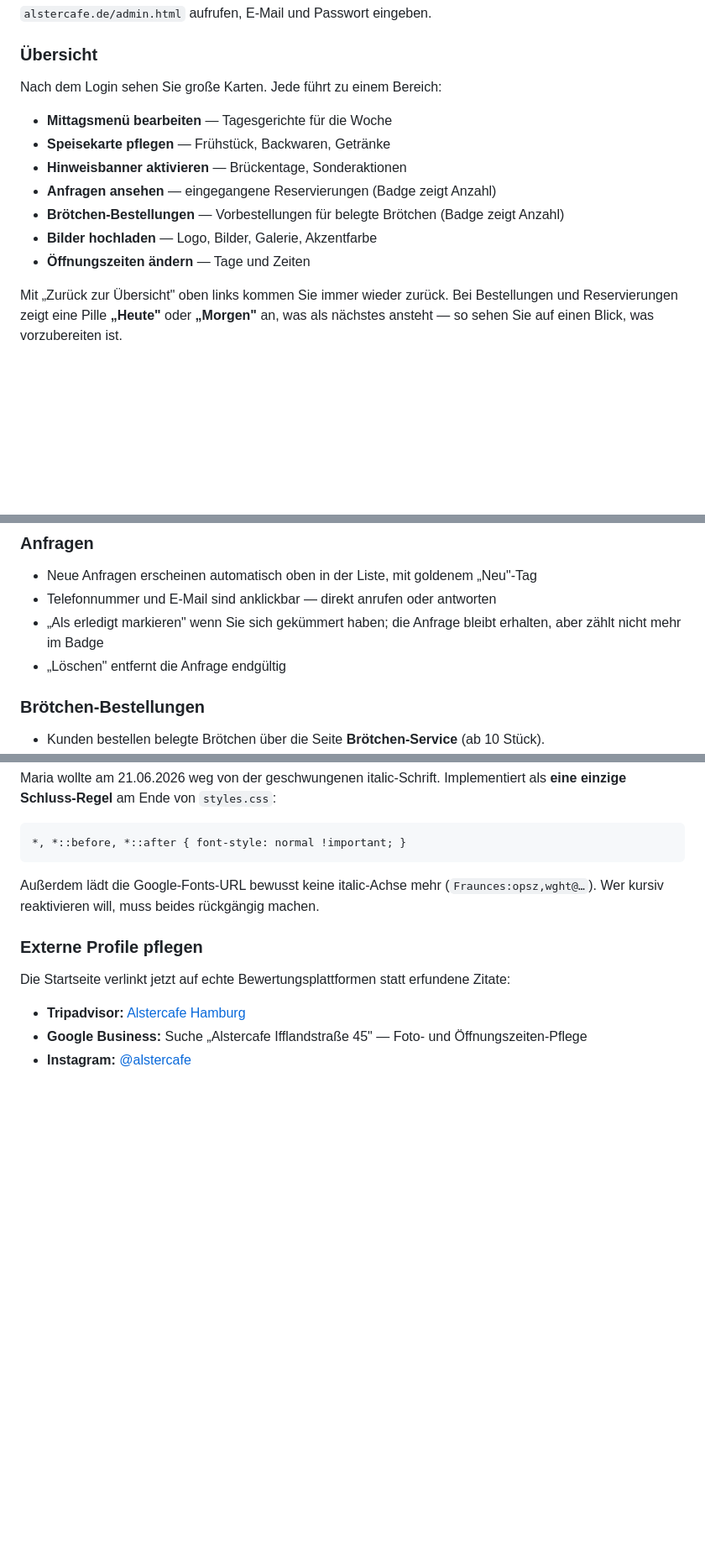
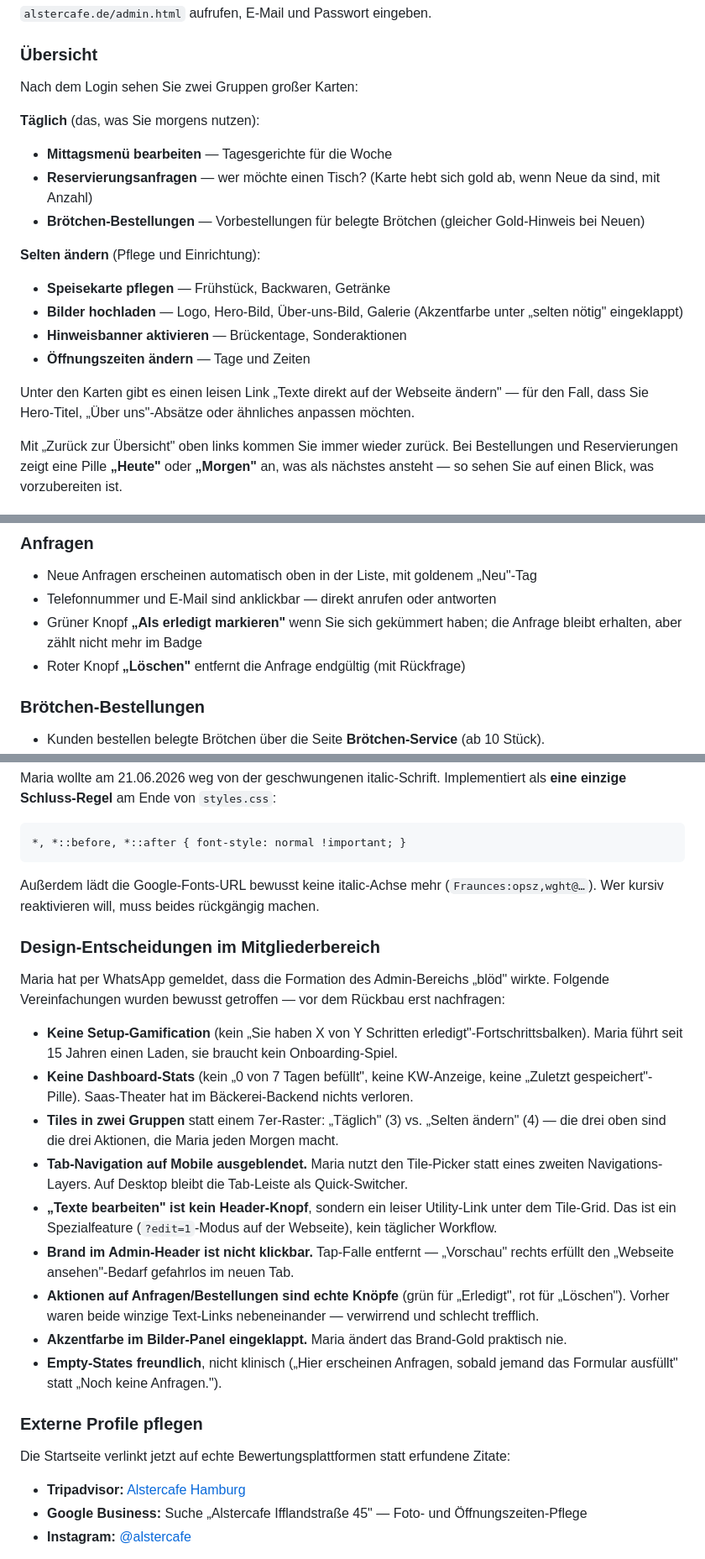
Before and after one commit to nnauroz-prog/AlsterCafe, a Markdown page: UEBERGABE.md, 3 parts joined by grey strips. Shown at 84% size. Drawn GitHub-style; blank space fills up the shorter version.

Commit message:
UEBERGABE.md: Admin-Aenderungen dokumentiert (Runde 1-5)
Damit zukuenftige Wartende verstehen, warum bestimmte Sachen
weggelassen wurden — und nicht versehentlich Setup-Stats &
Gamification zurueckbauen.

- Uebersicht-Sektion: 7-Tile-Liste durch die zwei neuen
  Gruppen "Taeglich" / "Selten aendern" ersetzt.
- "Anfragen"-Sektion: grueneŕ/roter Knopf-Stil dokumentiert.
- Neue Sektion "Design-Entscheidungen im Mitgliederbereich"
  mit 8 expliziten Regeln (keine Gamification, keine Stats,
  Tab-Nav-auf-Mobile-aus, Brand-nicht-klickbar etc.) inkl.
  Begruendung — als Schutz vor Cargo-Cult-Rueckbau.

Co-Authored-By: Claude Fable 5 <noreply@anthropic.com>
Claude-Session: https://claude.ai/code/session_01MA3w2Ztic3FARzjQQMVUyg

```diff
--- a/UEBERGABE.md
+++ b/UEBERGABE.md
@@ -70,15 +70,20 @@ Alternative Hosts (Netlify, Vercel) sind möglich — `netlify.toml` und
 `alstercafe.de/admin.html` aufrufen, E-Mail und Passwort eingeben.
 
 ### Übersicht
-Nach dem Login sehen Sie große Karten. Jede führt zu einem Bereich:
+Nach dem Login sehen Sie zwei Gruppen großer Karten:
 
+**Täglich** (das, was Sie morgens nutzen):
 - **Mittagsmenü bearbeiten** — Tagesgerichte für die Woche
+- **Reservierungsanfragen** — wer möchte einen Tisch? (Karte hebt sich gold ab, wenn Neue da sind, mit Anzahl)
+- **Brötchen-Bestellungen** — Vorbestellungen für belegte Brötchen (gleicher Gold-Hinweis bei Neuen)
+
+**Selten ändern** (Pflege und Einrichtung):
 - **Speisekarte pflegen** — Frühstück, Backwaren, Getränke
+- **Bilder hochladen** — Logo, Hero-Bild, Über-uns-Bild, Galerie (Akzentfarbe unter „selten nötig" eingeklappt)
 - **Hinweisbanner aktivieren** — Brückentage, Sonderaktionen
-- **Anfragen ansehen** — eingegangene Reservierungen (Badge zeigt Anzahl)
-- **Brötchen-Bestellungen** — Vorbestellungen für belegte Brötchen (Badge zeigt Anzahl)
-- **Bilder hochladen** — Logo, Bilder, Galerie, Akzentfarbe
 - **Öffnungszeiten ändern** — Tage und Zeiten
+
+Unter den Karten gibt es einen leisen Link „Texte direkt auf der Webseite ändern" — für den Fall, dass Sie Hero-Titel, „Über uns"-Absätze oder ähnliches anpassen möchten.
 
 Mit „Zurück zur Übersicht" oben links kommen Sie immer wieder zurück.
 Bei Bestellungen und Reservierungen zeigt eine Pille **„Heute"** oder **„Morgen"** an,
@@ -93,8 +98,8 @@ was als nächstes ansteht — so sehen Sie auf einen Blick, was vorzubereiten is
 ### Anfragen
 - Neue Anfragen erscheinen automatisch oben in der Liste, mit goldenem „Neu"-Tag
 - Telefonnummer und E-Mail sind anklickbar — direkt anrufen oder antworten
-- „Als erledigt markieren" wenn Sie sich gekümmert haben; die Anfrage bleibt erhalten, aber zählt nicht mehr im Badge
-- „Löschen" entfernt die Anfrage endgültig
+- Grüner Knopf **„Als erledigt markieren"** wenn Sie sich gekümmert haben; die Anfrage bleibt erhalten, aber zählt nicht mehr im Badge
+- Roter Knopf **„Löschen"** entfernt die Anfrage endgültig (mit Rückfrage)
 
 ### Brötchen-Bestellungen
 - Kunden bestellen belegte Brötchen über die Seite **Brötchen-Service** (ab 10 Stück).
@@ -176,6 +181,19 @@ Maria wollte am 21.06.2026 weg von der geschwungenen italic-Schrift. Implementie
 
 Außerdem lädt die Google-Fonts-URL bewusst keine italic-Achse mehr (`Fraunces:opsz,wght@…`). Wer kursiv reaktivieren will, muss beides rückgängig machen.
 
+### Design-Entscheidungen im Mitgliederbereich
+Maria hat per WhatsApp gemeldet, dass die Formation des Admin-Bereichs „blöd" wirkte. Folgende Vereinfachungen wurden bewusst getroffen — vor dem Rückbau erst nachfragen:
+
+- **Keine Setup-Gamification** (kein „Sie haben X von Y Schritten erledigt"-Fortschrittsbalken). Maria führt seit 15 Jahren einen Laden, sie braucht kein Onboarding-Spiel.
+- **Keine Dashboard-Stats** (kein „0 von 7 Tagen befüllt", keine KW-Anzeige, keine „Zuletzt gespeichert"-Pille). Saas-Theater hat im Bäckerei-Backend nichts verloren.
+- **Tiles in zwei Gruppen** statt einem 7er-Raster: „Täglich" (3) vs. „Selten ändern" (4) — die drei oben sind die drei Aktionen, die Maria jeden Morgen macht.
+- **Tab-Navigation auf Mobile ausgeblendet.** Maria nutzt den Tile-Picker statt eines zweiten Navigations-Layers. Auf Desktop bleibt die Tab-Leiste als Quick-Switcher.
+- **„Texte bearbeiten" ist kein Header-Knopf**, sondern ein leiser Utility-Link unter dem Tile-Grid. Das ist ein Spezialfeature (`?edit=1`-Modus auf der Webseite), kein täglicher Workflow.
+- **Brand im Admin-Header ist nicht klickbar.** Tap-Falle entfernt — „Vorschau" rechts erfüllt den „Webseite ansehen"-Bedarf gefahrlos im neuen Tab.
+- **Aktionen auf Anfragen/Bestellungen sind echte Knöpfe** (grün für „Erledigt", rot für „Löschen"). Vorher waren beide winzige Text-Links nebeneinander — verwirrend und schlecht trefflich.
+- **Akzentfarbe im Bilder-Panel eingeklappt.** Maria ändert das Brand-Gold praktisch nie.
+- **Empty-States freundlich**, nicht klinisch („Hier erscheinen Anfragen, sobald jemand das Formular ausfüllt" statt „Noch keine Anfragen.").
+
 ### Externe Profile pflegen
 Die Startseite verlinkt jetzt auf echte Bewertungsplattformen statt erfundene Zitate:
 
```
